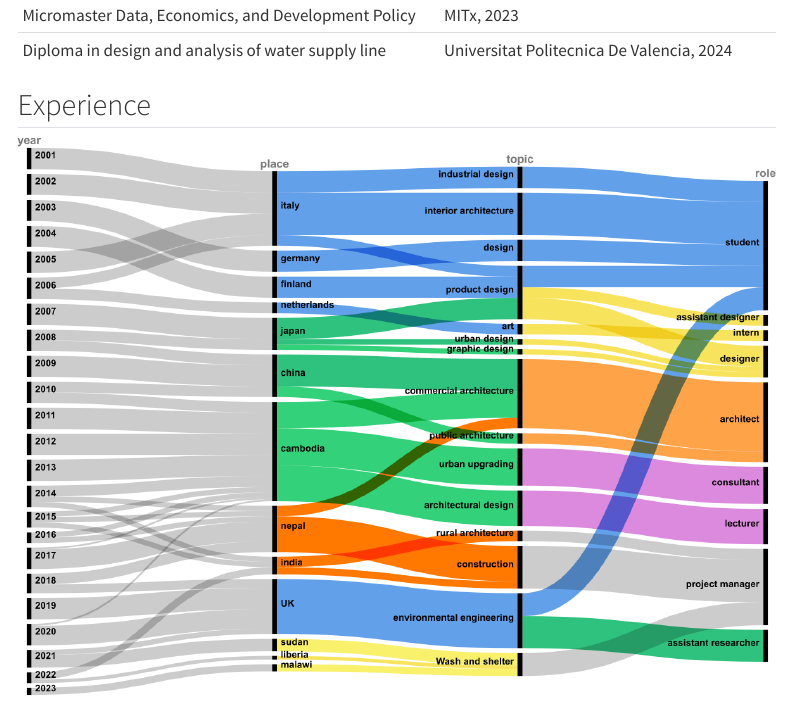
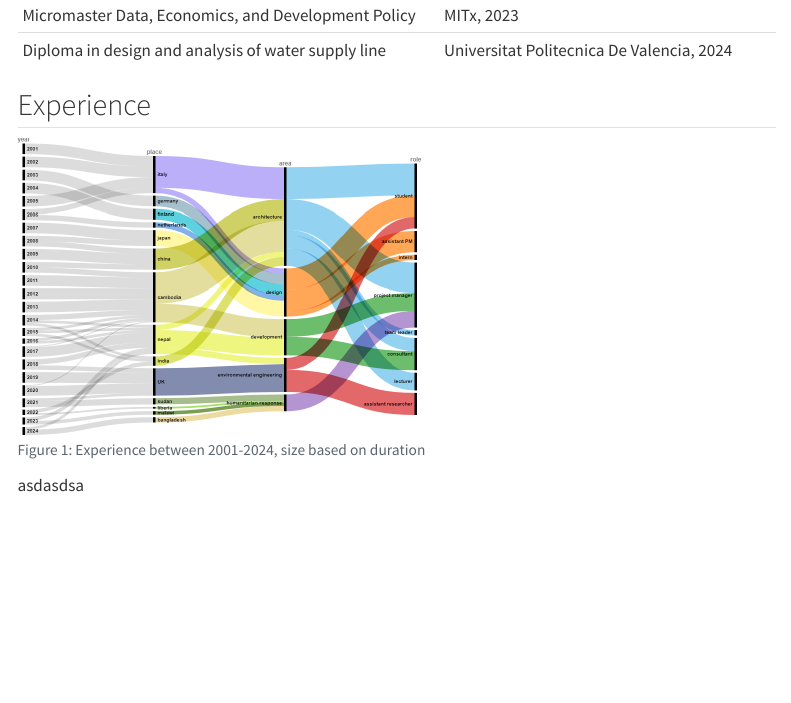
Before and after one commit to bttgcm/book2024, a Quarto document (about.qmd): the page in a window 1100 px wide, from 850 px down. Rendered offline with R 4.5, knitr and Pandoc in place of Quarto, with nearby package versions; some code elsewhere in the file could not run offline; menus at the side of the page are left out.

Commit message:
update01

````diff
--- a/_quarto.yml
+++ b/_quarto.yml
@@ -1,15 +1,12 @@
 project:
   type: website
+  output-dir: docs
 
 website:
   title: "Giacomo Butte"
   site-url: "https://www.giacomobutte.com"
   favicon: "assets/00_favicon/favicon.ico"
   twitter-card: true
-  cookie-consent:
-    type: express
-    style: simple
-    palette: light
   #prefs-text: "This site uses Google Analytics to analyse website traffic and improve your expreience of the site."
  # google-analytics:
    # tracking-id: "G-29RLTHLZB5"
--- a/about.qmd
+++ b/about.qmd
@@ -75,4 +75,16 @@ treemap(df, index=c("Group","Degree"),     vSize="Education", type="index",
 
 ## Experience
 
-![](img/graph.png)
+```{r, echo=FALSE, warning=FALSE, message=FALSE, fig.width=6, fig.height=5}
+#| label: fig-mtcars
+#| fig-cap: "Experience between 2001-2024, size based on duration"
+#| column: margin
+
+library(magick)
+image_read("img/viz.png")
+
+```
+asdasdsa
+
+
+![](img/g.png){#| column: margin}
````
Also changed, not shown: index.qmd (+1 -0 lines), assets/00_favicon/favicon.png (added), docs/search.json, img/viz (4).svg (added), img/viz.png (added), 15 other files.
